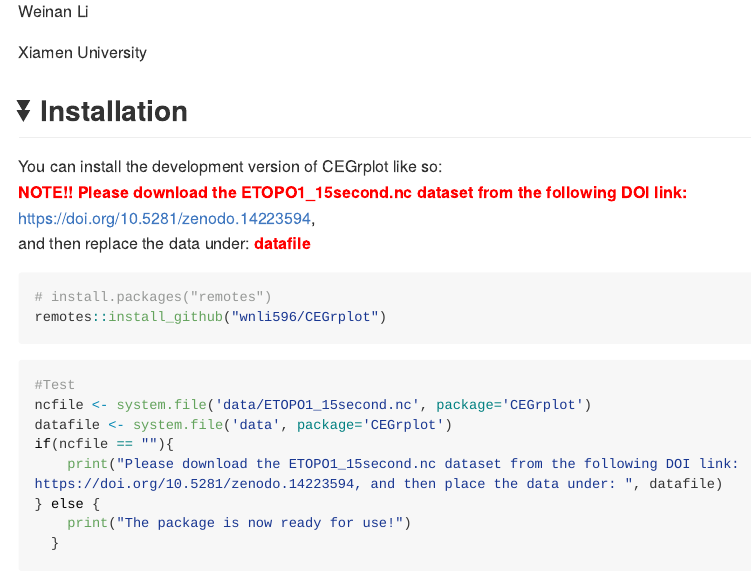
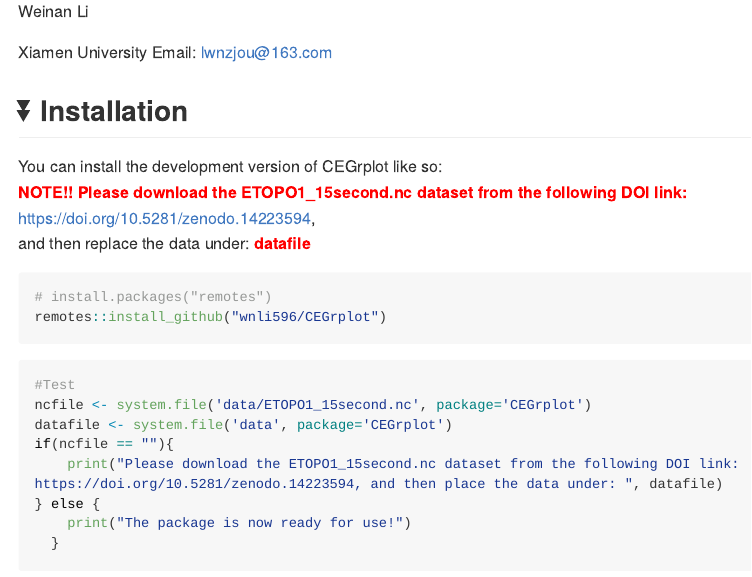
Before and after one commit to wnli596/CEGrplot, an R Markdown document (README.Rmd): the page in a window 1100 px wide, from 420 px down. Rendered offline with R 4.5, knitr and Pandoc, with nearby package versions; some code elsewhere in the file could not run offline; long lines of code are wrapped; common packages that the code uses without loading them are loaded.

Commit message:
Update README.Rmd

```diff
--- a/README.Rmd
+++ b/README.Rmd
@@ -36,6 +36,7 @@ Weinan Li
 
 
 Xiamen University
+Email: lwnzjou@163.com
 
 
 ## :arrow_double_down: Installation
```
